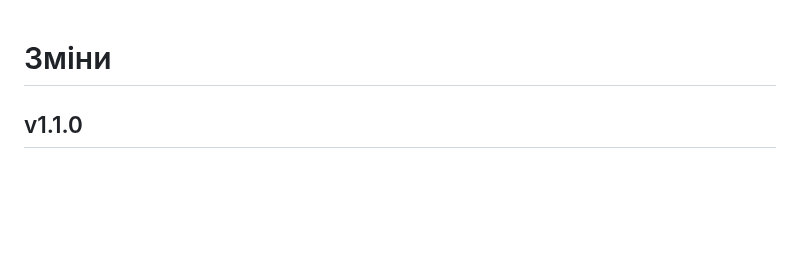
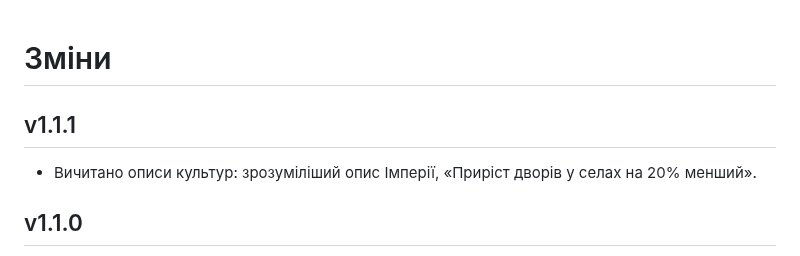
Before and after one commit to stepovyk/bannerlord-ukrainian, a Markdown page: CHANGELOG.md, the part around the change. Rendered like a GitHub page; blank space fills up the shorter version.

```diff
--- a/CHANGELOG.md
+++ b/CHANGELOG.md
@@ -1,4 +1,8 @@
 # Зміни
+
+## v1.1.1
+
+- Вичитано описи культур: зрозуміліший опис Імперії, «Приріст дворів у селах на 20% менший».
 
 ## v1.1.0
 
```
Also changed, not shown: README.md (+11 -2 lines), assets/screenshots/01-main-menu.jpg (added), assets/screenshots/02-culture.jpg (added), assets/screenshots/03-skills.jpg (added), assets/screenshots/04-campaign-map.jpg (added), assets/screenshots/05-intro-subtitles.jpg (added), 4 other files.
